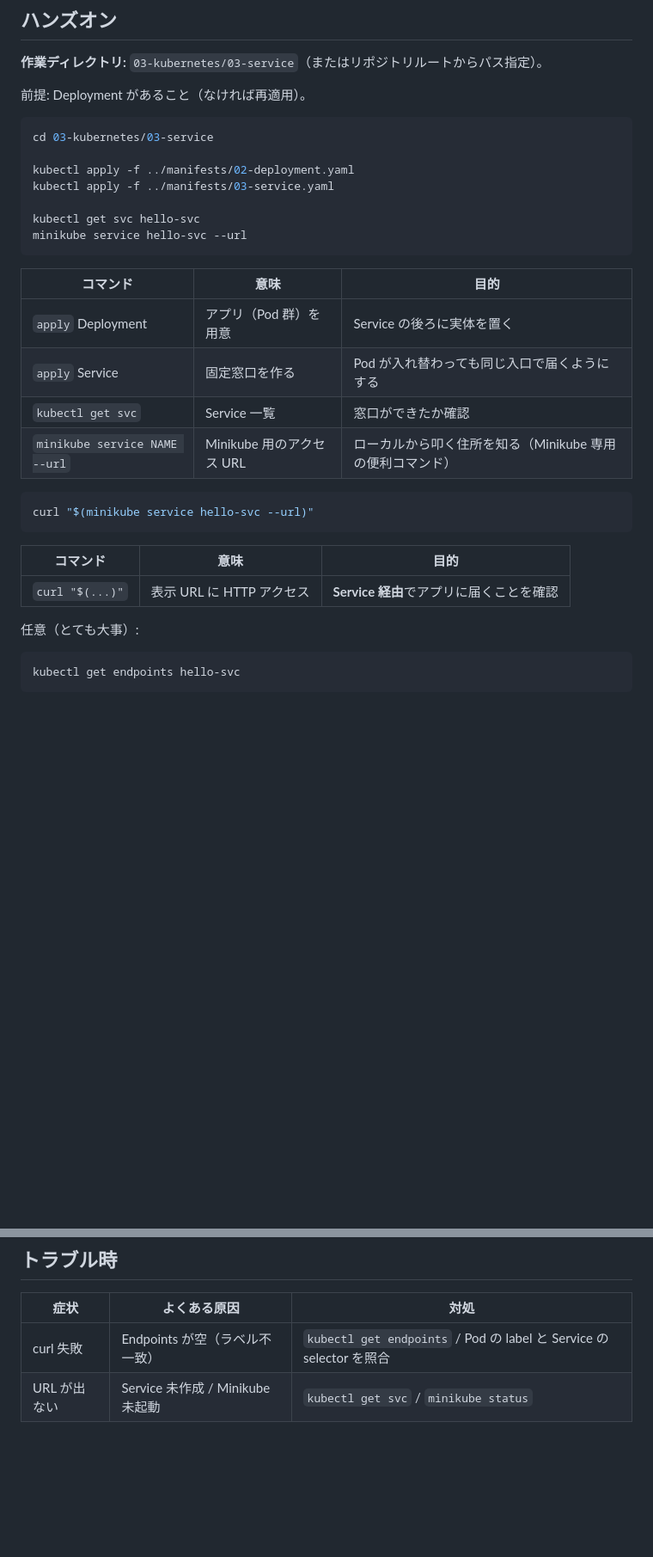
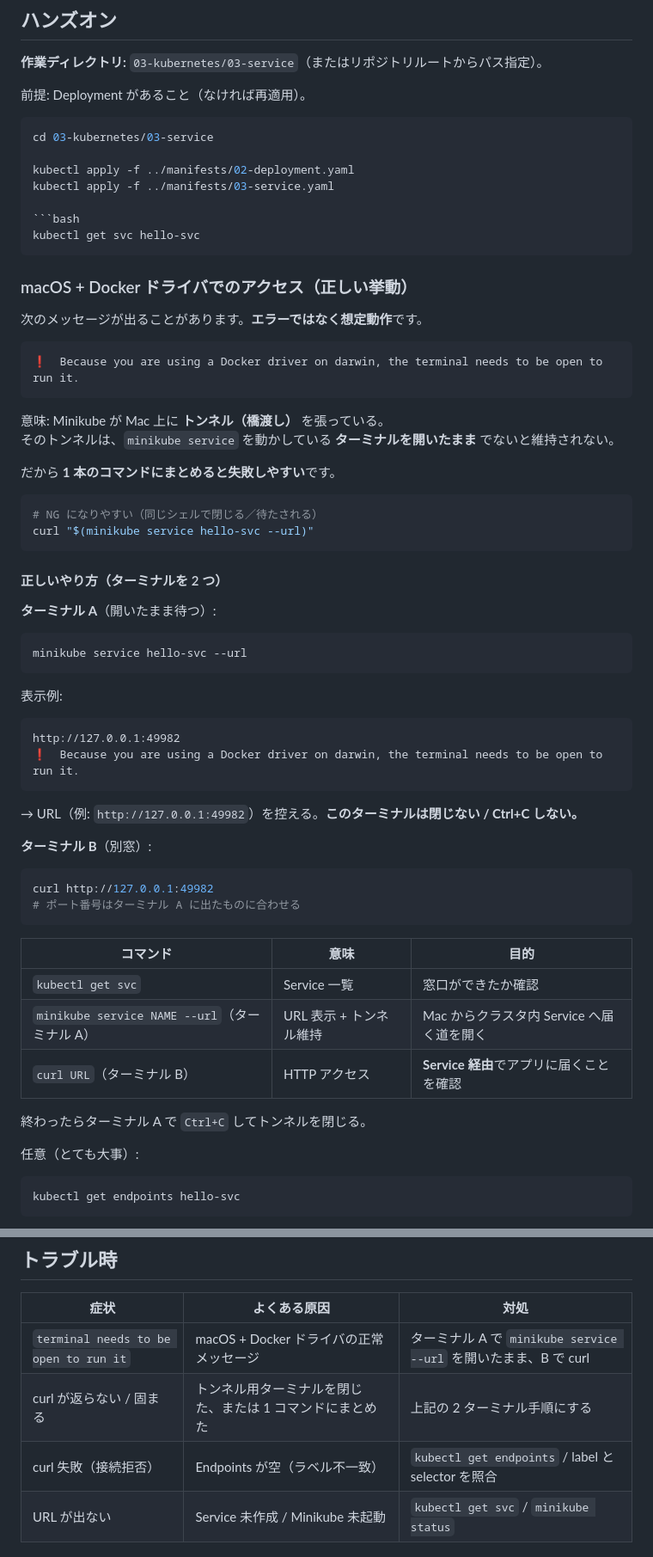
Before and after one commit to MOROISME/k8s-openshift-rosa-hands-on, a Markdown page: 03-kubernetes/03-service/README.md, 2 parts joined by grey strips. Shown at 86% size. Drawn GitHub-style; blank space fills up the shorter version.

Commit message:
Document Minikube service tunnel behavior on macOS Docker driver.
Explain the expected open-terminal warning and the two-terminal curl workflow.

Co-authored-by: Cursor <cursoragent@cursor.com>

````diff
--- a/03-kubernetes/03-service/README.md
+++ b/03-kubernetes/03-service/README.md
@@ -104,24 +104,59 @@ cd 03-kubernetes/03-service
 kubectl apply -f ../manifests/02-deployment.yaml
 kubectl apply -f ../manifests/03-service.yaml
 
+```bash
 kubectl get svc hello-svc
+```
+
+### macOS + Docker ドライバでのアクセス（正しい挙動）
+
+次のメッセージが出ることがあります。**エラーではなく想定動作**です。
+
+```text
+❗  Because you are using a Docker driver on darwin, the terminal needs to be open to run it.
+```
+
+意味: Minikube が Mac 上に **トンネル（橋渡し）** を張っている。
+そのトンネルは、`minikube service` を動かしている **ターミナルを開いたまま** でないと維持されない。
+
+だから **1 本のコマンドにまとめると失敗しやすい**です。
+
+```bash
+# NG になりやすい（同じシェルで閉じる／待たされる）
+curl "$(minikube service hello-svc --url)"
+```
+
+#### 正しいやり方（ターミナルを 2 つ）
+
+**ターミナル A**（開いたまま待つ）:
+
+```bash
 minikube service hello-svc --url
+```
+
+表示例:
+
+```text
+http://127.0.0.1:49982
+❗  Because you are using a Docker driver on darwin, the terminal needs to be open to run it.
+```
+
+→ URL（例: `http://127.0.0.1:49982`）を控える。**このターミナルは閉じない / Ctrl+C しない。**
+
+**ターミナル B**（別窓）:
+
+```bash
+curl http://127.0.0.1:49982
+# ポート番号はターミナル A に出たものに合わせる
 ```
 
 | コマンド | 意味 | 目的 |
 |----------|------|------|
-| `apply` Deployment | アプリ（Pod 群）を用意 | Service の後ろに実体を置く |
-| `apply` Service | 固定窓口を作る | Pod が入れ替わっても同じ入口で届くようにする |
 | `kubectl get svc` | Service 一覧 | 窓口ができたか確認 |
-| `minikube service NAME --url` | Minikube 用のアクセス URL | ローカルから叩く住所を知る（Minikube 専用の便利コマンド） |
+| `minikube service NAME --url`（ターミナル A） | URL 表示 + トンネル維持 | Mac からクラスタ内 Service へ届く道を開く |
+| `curl URL`（ターミナル B） | HTTP アクセス | **Service 経由**でアプリに届くことを確認 |
 
-```bash
-curl "$(minikube service hello-svc --url)"
-```
-
-| コマンド | 意味 | 目的 |
-|----------|------|------|
-| `curl "$(...)"` | 表示 URL に HTTP アクセス | **Service 経由**でアプリに届くことを確認 |
+終わったらターミナル A で `Ctrl+C` してトンネルを閉じる。
 
 任意（とても大事）:
 
@@ -159,7 +194,9 @@ kubectl delete -f ../manifests/02-deployment.yaml
 
 | 症状 | よくある原因 | 対処 |
 |------|--------------|------|
-| curl 失敗 | Endpoints が空（ラベル不一致） | `kubectl get endpoints` / Pod の label と Service の selector を照合 |
+| `terminal needs to be open to run it` | macOS + Docker ドライバの正常メッセージ | ターミナル A で `minikube service --url` を開いたまま、B で curl |
+| curl が返らない / 固まる | トンネル用ターミナルを閉じた、または 1 コマンドにまとめた | 上記の 2 ターミナル手順にする |
+| curl 失敗（接続拒否） | Endpoints が空（ラベル不一致） | `kubectl get endpoints` / label と selector を照合 |
 | URL が出ない | Service 未作成 / Minikube 未起動 | `kubectl get svc` / `minikube status` |
 
 ## 完了条件（DoD）
````
